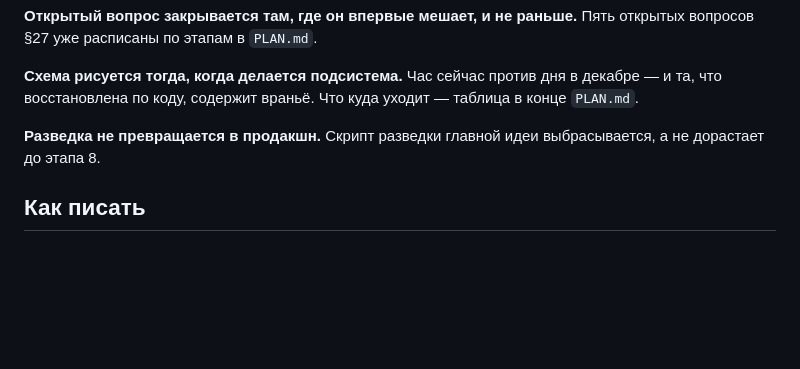
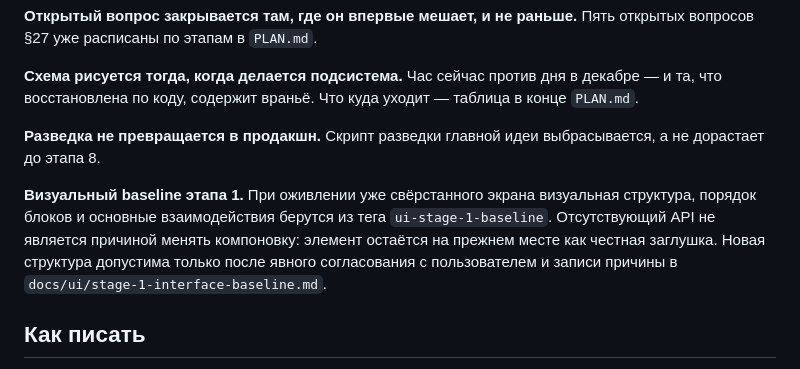
Before and after one commit to tneki22/Tentex, a Markdown page: AGENTS.md, the part around the change. GitHub-like rendering; blank space fills up the shorter version.

Commit message:
docs: preserve stage 1 interface baseline

```diff
--- a/AGENTS.md
+++ b/AGENTS.md
@@ -105,6 +105,8 @@ Python: целевая версия **3.13** (так в контейнере).
 
 **Разведка не превращается в продакшн.** Скрипт разведки главной идеи выбрасывается, а не дорастает до этапа 8.
 
+**Визуальный baseline этапа 1.** При оживлении уже свёрстанного экрана визуальная структура, порядок блоков и основные взаимодействия берутся из тега `ui-stage-1-baseline`. Отсутствующий API не является причиной менять компоновку: элемент остаётся на прежнем месте как честная заглушка. Новая структура допустима только после явного согласования с пользователем и записи причины в `docs/ui/stage-1-interface-baseline.md`.
+
 ## Как писать
 
 **Код.** Русские тексты интерфейса, английские идентификаторы. Комментарий объясняет почему, а не что. Цвет — только через токен из `tokens.css`. Компонент — сначала посмотри в кит (скилл `tentex-ui-kit`).
```
Also changed, not shown: SCREENS.md (+4 -0 lines), docs/ui/stage-1-interface-baseline.md (added, +41 -0 lines).
